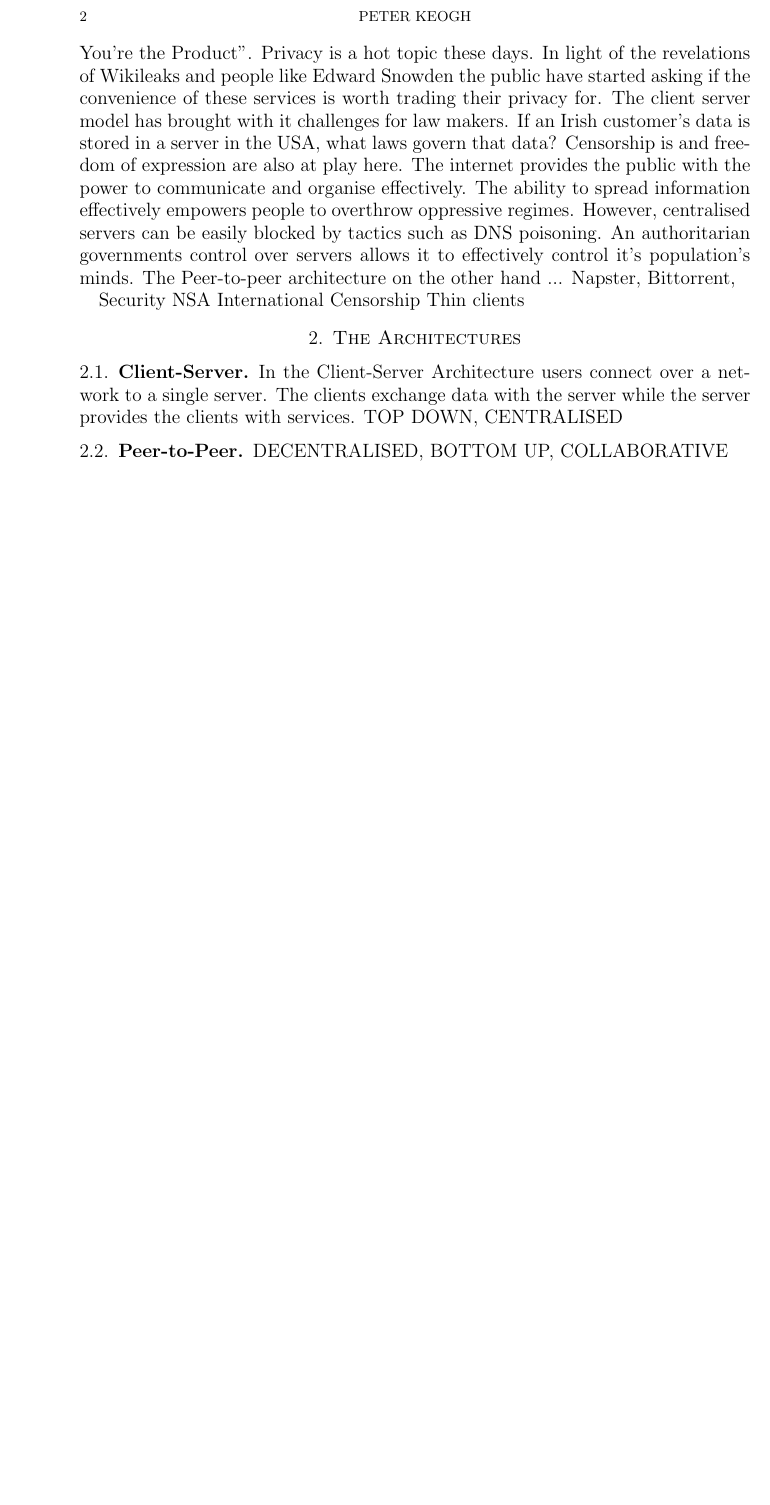
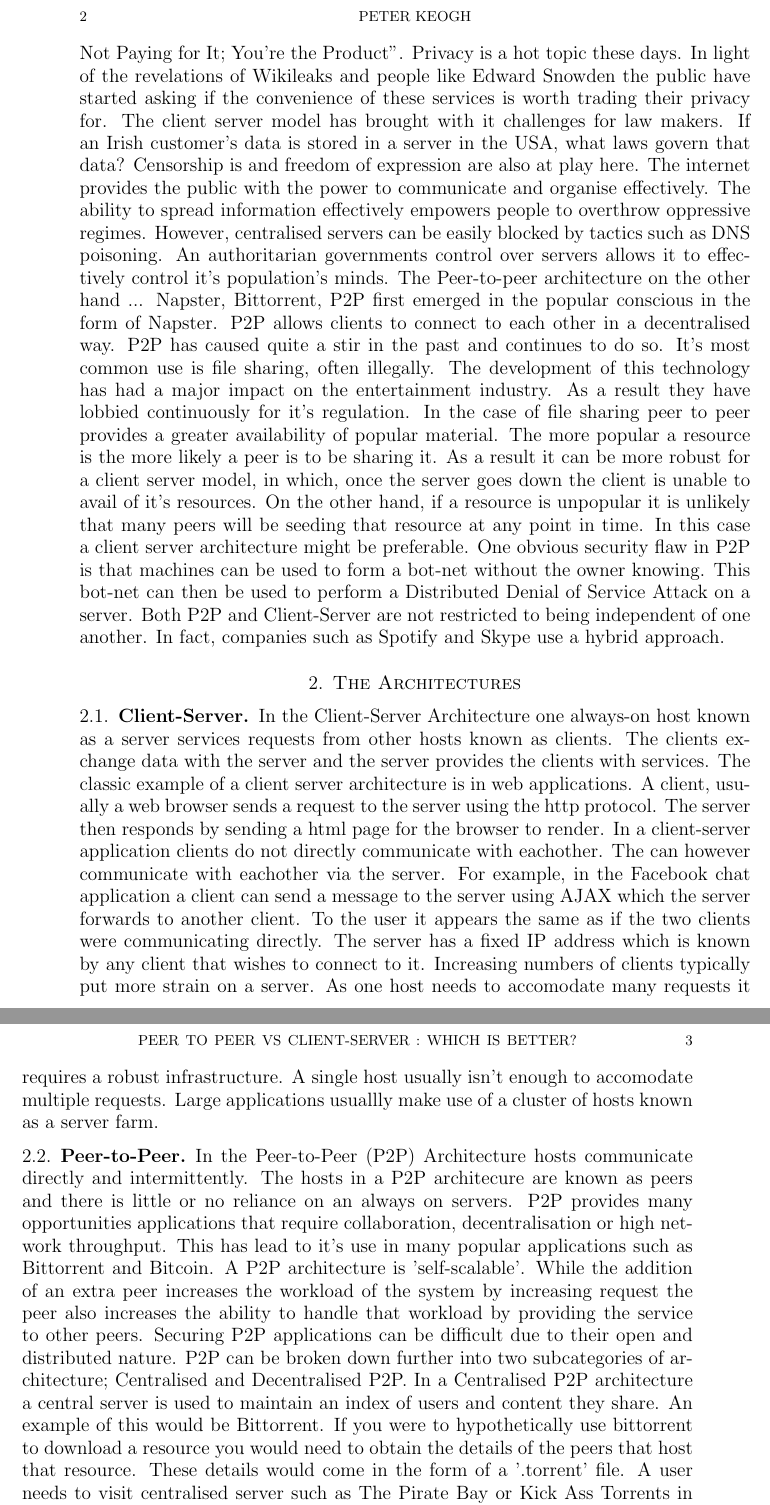
Before and after one commit to keoghpe/ubicomp-assignment, a LaTeX paper (p2p-cs.tex): part of page 2 of 2 before the commit and two parts of pages 2 and 3 of 3 after it, the two joined at a grey line, cut so that both start at the same text, the shorter picture padded with empty space. Compiled offline with pdfLaTeX.

Commit message:
Define cs and p2p architectures

```diff
--- a/p2p-cs.tex
+++ b/p2p-cs.tex
@@ -26,24 +26,42 @@ However, this flexibility comes at a price. Privacy is certainly an issue. While
 The client server model has brought with it challenges for law makers. If an Irish customer's data is stored in a server in the USA, what laws govern that data?
 Censorship is and freedom of expression are also at play here. The internet provides the public with the power to communicate and organise effectively. The ability to spread information effectively empowers people to overthrow oppressive regimes. However, centralised servers can be easily blocked by tactics such as DNS poisoning. An authoritarian governments control over servers allows it to effectively control it's population's minds.
 The Peer-to-peer architecture on the other hand ... Napster, Bittorrent,
+P2P first emerged in the popular conscious in the form of Napster. P2P allows clients to connect to each other in a decentralised way.
+P2P has caused quite a stir in the past and continues to do so. It's most common use is file sharing, often illegally. The development of this technology has had a major impact on the entertainment industry. As a result they have lobbied continuously for it's regulation.
+In the case of file sharing peer to peer provides a greater availability of popular material. The more popular a resource is the more likely a peer is to be sharing it. As a result it can be more robust for a client server model, in which, once the server goes down the client is unable to avail of it's resources. On the other hand, if a resource is unpopular it is unlikely that many peers will be seeding that resource at any point in time. In this case a client server architecture might be preferable.
+One obvious security flaw in P2P is that machines can be used to form a bot-net without the owner knowing. This bot-net can then be used to perform a Distributed Denial of Service Attack on a server.
+Both P2P and Client-Server are not restricted to being independent of one another. In fact, companies such as Spotify and Skype use a hybrid approach.
 
-
-Security
-NSA
-International
-Censorship
-Thin clients
-
+%https://en.wikipedia.org/wiki/Swarm_robotics
+%https://en.wikipedia.org/wiki/Bitcoin
+%http://en.wikipedia.org/wiki/Ubiquitous_computing
+%http://en.wikipedia.org/wiki/Peer-to-peer
 
 
 \section{The Architectures}
 \subsection{Client-Server}
 
-In the Client-Server Architecture users connect over a network to a single server. The clients exchange data with the server while the server provides the clients with services. TOP DOWN, CENTRALISED
+%	This is very much from the book - Computer networking, a top down approach and needs to be fleshed out with other sources.
+%	I also need to phrase all of this better in my own words
+In the Client-Server Architecture one always-on host known as a server services requests from other hosts known as clients. The clients exchange data with the server and the server provides the clients with services. The classic example of a client server architecture is in web applications. A client, usually a web browser sends a request to the server using the http protocol. The server then responds by sending a html page for the browser to render. In a client-server application clients do not directly communicate with eachother. The can however communicate with eachother via the server. For example, in the Facebook chat application a client can send a message to the server using AJAX which the server forwards to another client. To the user it appears the same as if the two clients were communicating directly. The server has a fixed IP address which is known by any client that wishes to connect to it.
+Increasing numbers of clients typically put more strain on a server. As one host needs to accomodate many requests it requires a robust infrastructure. A single host usually isn't enough to accomodate multiple requests. Large applications usuallly make use of a cluster of hosts known as a server farm.
+
 
 \subsection{Peer-to-Peer}
-DECENTRALISED, BOTTOM UP, COLLABORATIVE
+
+In the Peer-to-Peer (P2P) Architecture hosts communicate directly and intermittently. The hosts in a P2P architecure are known as peers and there is little or no reliance on an always on servers. P2P provides many opportunities applications that require collaboration, decentralisation or high network throughput. This has lead to it's use in many popular applications such as Bittorrent and Bitcoin. A P2P architecture is 'self-scalable'. While the addition of an extra peer increases the workload of the system by increasing request the peer also increases the ability to handle that workload by providing the service to other peers. Securing P2P applications can be difficult due to their open and distributed nature.
+P2P can be broken down further into two subcategories of architecture; Centralised and Decentralised P2P. In a Centralised P2P architecture a central server is used to maintain an index of users and content they share.
+% BACK THIS UP AND MAKE SURE IT'S NOT BULLSHIT
+An example of this would be Bittorrent. If you were to hypothetically use bittorrent to download a resource you would need to obtain the details of the peers that host that resource. These details would come in the form of a '.torrent' file. A user needs to visit centralised server such as The Pirate Bay or Kick Ass Torrents in order to obtain this file.
+In a Decentralised P2P Architecture each peer acts as an indexed server. It also acts like a router by relaying queries between peers. An example of this would be Bitcoin.
+%ELABORATE HERE
+
+%%% Look at this: http://medianet.kent.edu/surveys/IAD06S-P2PArchitectures-chibuike/P2P%20App.%20Survey%20Paper.htm
 
 \subsection{Hybrid Peer-to-Peer}
 
+%%% FIGURE OUT HOW TO DISTINGUISH BETWEEN CENTRALISED AND HYBRID BETTER.
+
+%%%THOM YORKE AND BITTORRENT
+
 \end{document}
```
Also changed, not shown: p2p-cs.pdf, 4 other files.
